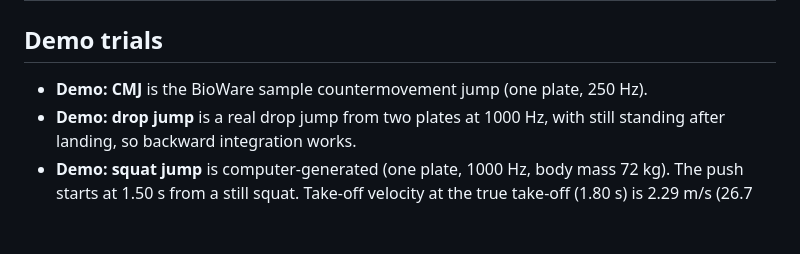
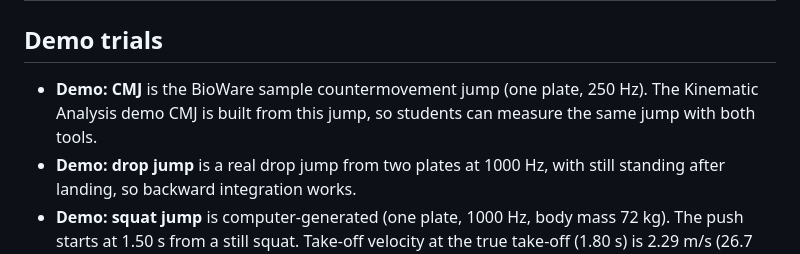
Before and after one commit to TommyEBright/TommyEBright.github.io, a Markdown page: force-analyser/README.md, the part around the change. GitHub-like rendering; blank space fills up the shorter version.

```diff
--- a/force-analyser/README.md
+++ b/force-analyser/README.md
@@ -35,7 +35,7 @@ It runs entirely in the web browser. Files are opened from the user's own device
 
 ## Demo trials
 
-- **Demo: CMJ** is the BioWare sample countermovement jump (one plate, 250 Hz).
+- **Demo: CMJ** is the BioWare sample countermovement jump (one plate, 250 Hz). The Kinematic Analysis demo CMJ is built from this jump, so students can measure the same jump with both tools.
 - **Demo: drop jump** is a real drop jump from two plates at 1000 Hz, with still standing after landing, so backward integration works.
 - **Demo: squat jump** is computer-generated (one plate, 1000 Hz, body mass 72 kg). The push starts at 1.50 s from a still squat. Take-off velocity at the true take-off (1.80 s) is 2.29 m/s (26.7 cm), and the flight time is 0.475 s (27.7 cm by flight time, because it lands 2 cm lower than it took off). The tool gives about 1 cm more from take-off velocity (27.8 cm), because take-off is found where force drops below the 20 N threshold, a few milliseconds before the true take-off, when the body is still slightly faster. That makes a useful discussion point.
 
```
